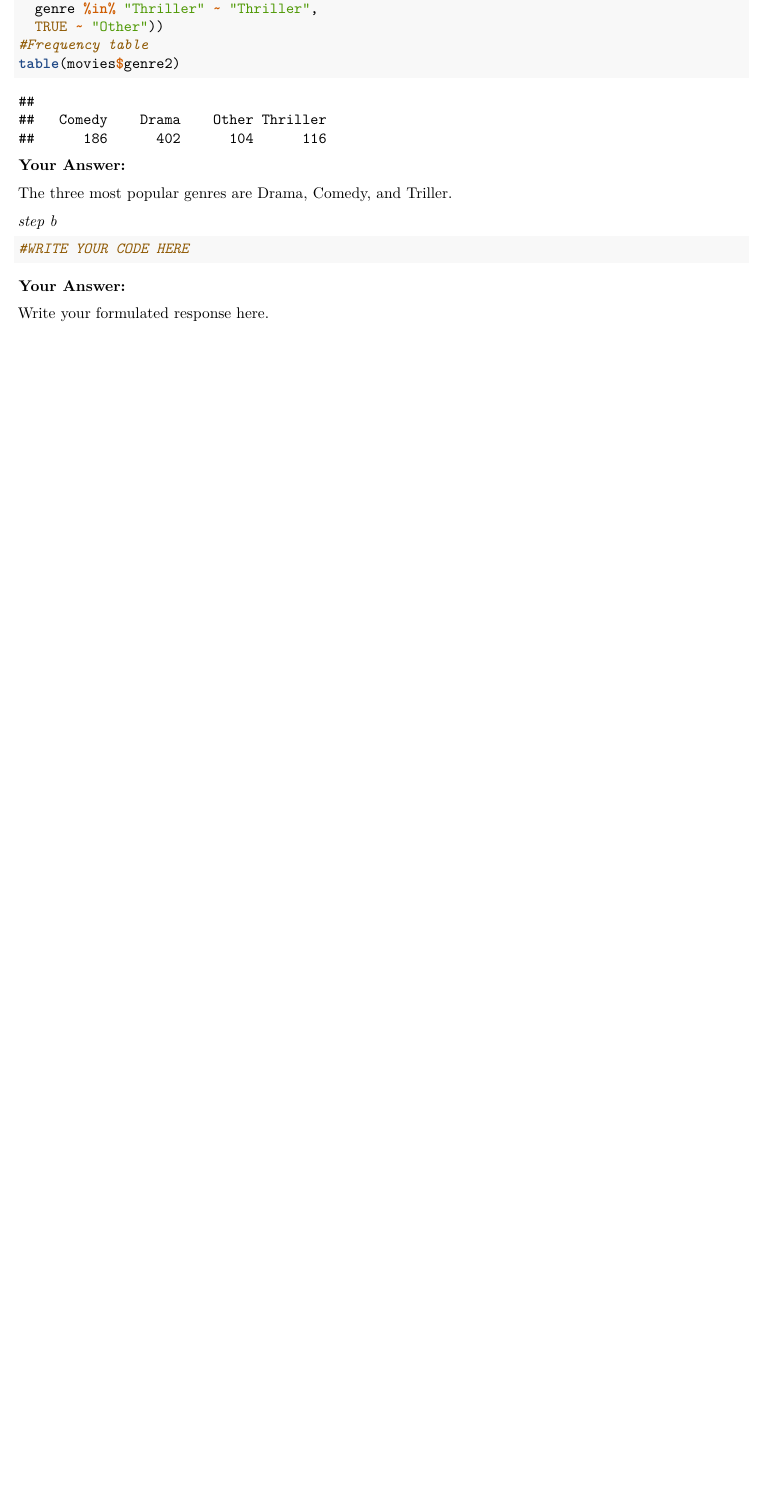
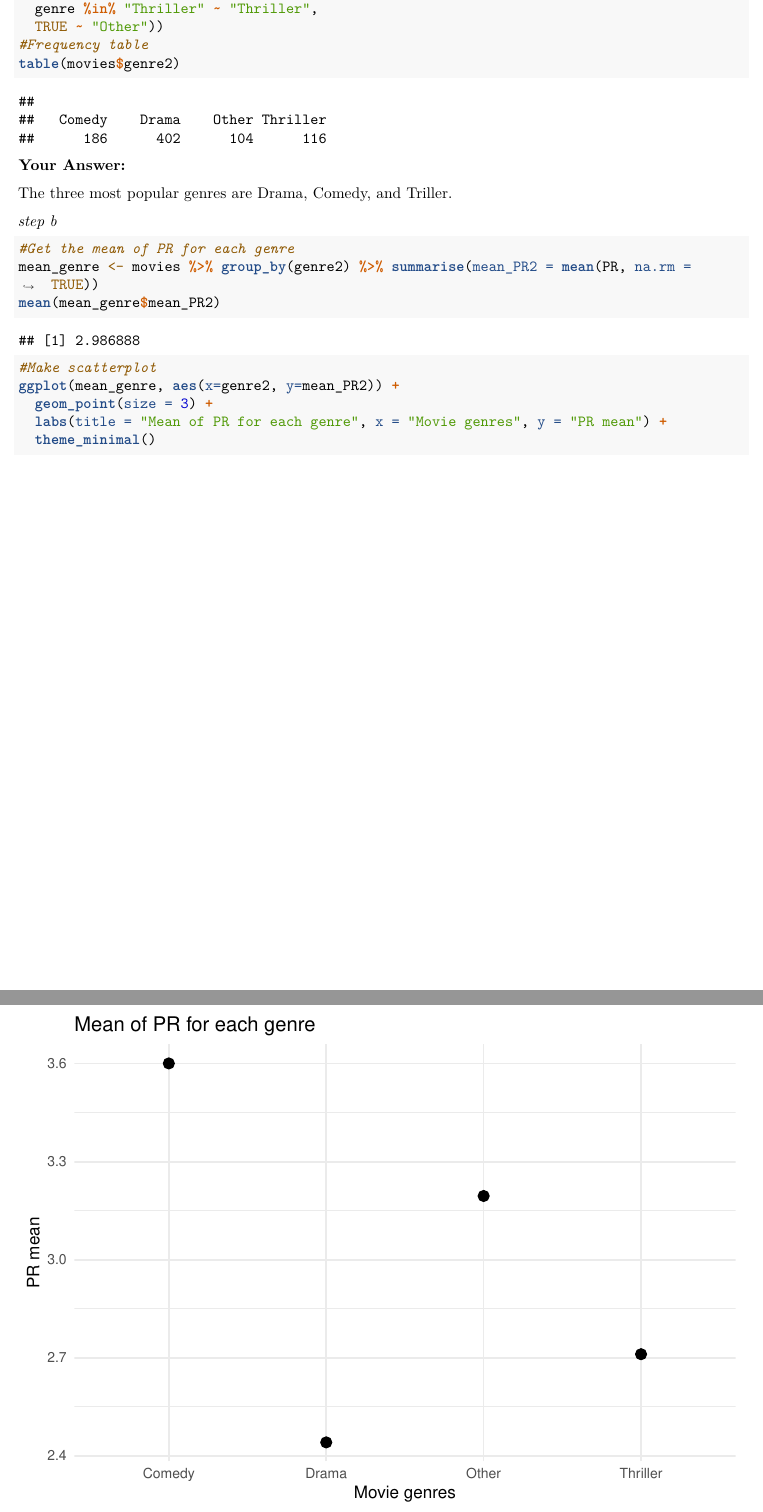
Before and after one commit to Lize-H/QRM-Assignment-1, an R Markdown document (Assignment4.Rmd): part of page 15 of 18 before the commit and two parts of pages 15 and 16 of 19 after it, the two joined at a grey line, cut so that both start at the same text, the shorter picture padded with empty space. Rendered offline with R 4.5, knitr and Pandoc, then LaTeX, with nearby package versions; code that draws random numbers runs with fixed seeds of ours; some code elsewhere in the file could not run offline.

Commit message:
opdracht 3b

````diff
--- a/Assignment4.Rmd
+++ b/Assignment4.Rmd
@@ -458,14 +458,19 @@
 *step b*
 
 ```{r}
-#WRITE YOUR CODE HERE
-
-
+#Get the mean of PR for each genre
+mean_genre <- movies %>% group_by(genre2) %>% summarise(mean_PR2 = mean(PR, na.rm = TRUE))
+mean(mean_genre$mean_PR2)
+#Make scatterplot
+ggplot(mean_genre, aes(x=genre2, y=mean_PR2)) +
+  geom_point(size = 3) +
+  labs(title = "Mean of PR for each genre", x = "Movie genres", y = "PR mean") +
+  theme_minimal()
 ```
 
 **Your Answer:**
 
-Write your formulated response here.
+Comedy has the highest PR of all the genres, with a PR of approximately 3.60 and Drama has the lowest PR of all the genres, with a PR of approximately 2.44.
 
 *step c*
 
````
